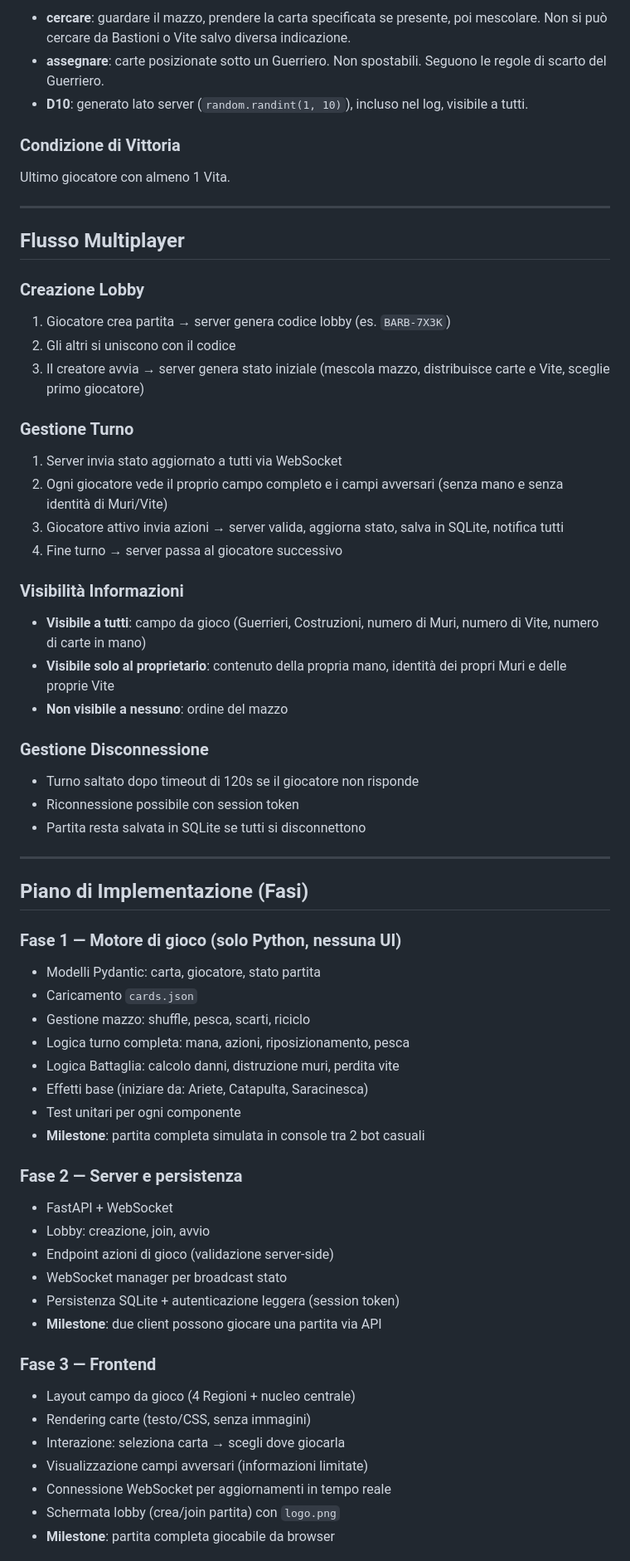
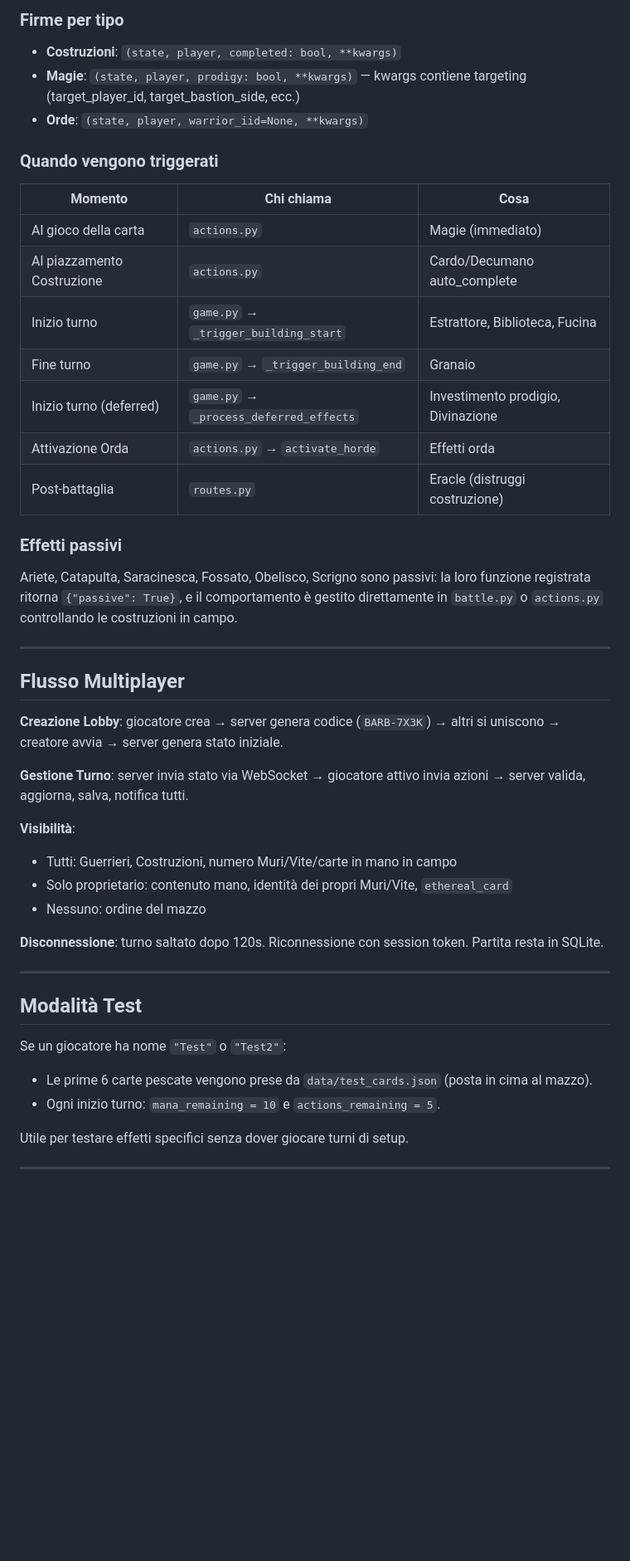
Before and after one commit to BertrandPouget/barbacane, a Markdown page: CLAUDE.md, the part around one of its changes. Shown at 83% size. GitHub-like rendering; blank space fills up the shorter version.

```diff
--- a/CLAUDE.md
+++ b/CLAUDE.md
@@ -280,69 +286,50 @@ def adjacent_bastions(player_index: int, num_players: int):
 
-- **cercare**: guardare il mazzo, prendere la carta specificata se presente, poi mescolare. Non si può cercare da Bastioni o Vite salvo diversa indicazione.
-- **assegnare**: carte posizionate sotto un Guerriero. Non spostabili. Seguono le regole di scarto del Guerriero.
-- **D10**: generato lato server (`random.randint(1, 10)`), incluso nel log, visibile a tutti.
+### Firme per tipo
 
-### Condizione di Vittoria
+- **Costruzioni**: `(state, player, completed: bool, **kwargs)`
+- **Magie**: `(state, player, prodigy: bool, **kwargs)` — kwargs contiene targeting (target_player_id, target_bastion_side, ecc.)
+- **Orde**: `(state, player, warrior_iid=None, **kwargs)`
 
-Ultimo giocatore con almeno 1 Vita.
+### Quando vengono triggerati
+
+| Momento | Chi chiama | Cosa |
+|---|---|---|
+| Al gioco della carta | `actions.py` | Magie (immediato) |
+| Al piazzamento Costruzione | `actions.py` | Cardo/Decumano auto_complete |
+| Inizio turno | `game.py` → `_trigger_building_start` | Estrattore, Biblioteca, Fucina |
+| Fine turno | `game.py` → `_trigger_building_end` | Granaio |
+| Inizio turno (deferred) | `game.py` → `_process_deferred_effects` | Investimento prodigio, Divinazione |
+| Attivazione Orda | `actions.py` → `activate_horde` | Effetti orda |
+| Post-battaglia | `routes.py` | Eracle (distruggi costruzione) |
+
+### Effetti passivi
+
+Ariete, Catapulta, Saracinesca, Fossato, Obelisco, Scrigno sono passivi: la loro funzione registrata ritorna `{"passive": True}`, e il comportamento è gestito direttamente in `battle.py` o `actions.py` controllando le costruzioni in campo.
 
 ---
 
 ## Flusso Multiplayer
 
-### Creazione Lobby
+**Creazione Lobby**: giocatore crea → server genera codice (`BARB-7X3K`) → altri si uniscono → creatore avvia → server genera stato iniziale.
 
-1. Giocatore crea partita → server genera codice lobby (es. `BARB-7X3K`)
-2. Gli altri si uniscono con il codice
-3. Il creatore avvia → server genera stato iniziale (mescola mazzo, distribuisce carte e Vite, sceglie primo giocatore)
+**Gestione Turno**: server invia stato via WebSocket → giocatore attivo invia azioni → server valida, aggiorna, salva, notifica tutti.
 
-### Gestione Turno
+**Visibilità**:
+- Tutti: Guerrieri, Costruzioni, numero Muri/Vite/carte in mano in campo
+- Solo proprietario: contenuto mano, identità dei propri Muri/Vite, `ethereal_card`
+- Nessuno: ordine del mazzo
 
-1. Server invia stato aggiornato a tutti via WebSocket
-2. Ogni giocatore vede il proprio campo completo e i campi avversari (senza mano e senza identità di Muri/Vite)
-3. Giocatore attivo invia azioni → server valida, aggiorna stato, salva in SQLite, notifica tutti
-4. Fine turno → server passa al giocatore successivo
-
-### Visibilità Informazioni
-
-- **Visibile a tutti**: campo da gioco (Guerrieri, Costruzioni, numero di Muri, numero di Vite, numero di carte in mano)
-- **Visibile solo al proprietario**: contenuto della propria mano, identità dei propri Muri e delle proprie Vite
-- **Non visibile a nessuno**: ordine del mazzo
-
-### Gestione Disconnessione
-
-- Turno saltato dopo timeout di 120s se il giocatore non risponde
-- Riconnessione possibile con session token
-- Partita resta salvata in SQLite se tutti si disconnettono
+**Disconnessione**: turno saltato dopo 120s. Riconnessione con session token. Partita resta in SQLite.
 
 ---
 
-## Piano di Implementazione (Fasi)
+## Modalità Test
 
-### Fase 1 — Motore di gioco (solo Python, nessuna UI)
-- Modelli Pydantic: carta, giocatore, stato partita
-- Caricamento `cards.json`
-- Gestione mazzo: shuffle, pesca, scarti, riciclo
-- Logica turno completa: mana, azioni, riposizionamento, pesca
-- Logica Battaglia: calcolo danni, distruzione muri, perdita vite
-- Effetti base (iniziare da: Ariete, Catapulta, Saracinesca)
-- Test unitari per ogni componente
-- **Milestone**: partita completa simulata in console tra 2 bot casuali
+Se un giocatore ha nome `"Test"` o `"Test2"`:
+- Le prime 6 carte pescate vengono prese da `data/test_cards.json` (posta in cima al mazzo).
+- Ogni inizio turno: `mana_remaining = 10` e `actions_remaining = 5`.
 
-### Fase 2 — Server e persistenza
-- FastAPI + WebSocket
-- Lobby: creazione, join, avvio
-- Endpoint azioni di gioco (validazione server-side)
-- WebSocket manager per broadcast stato
-- Persistenza SQLite + autenticazione leggera (session token)
-- **Milestone**: due client possono giocare una partita via API
+Utile per testare effetti specifici senza dover giocare turni di setup.
 
-### Fase 3 — Frontend
-- Layout campo da gioco (4 Regioni + nucleo centrale)
-- Rendering carte (testo/CSS, senza immagini)
-- Interazione: seleziona carta → scegli dove giocarla
-- Visualizzazione campi avversari (informazioni limitate)
-- Connessione WebSocket per aggiornamenti in tempo reale
-- Schermata lobby (crea/join partita) con `logo.png`
-- **Milestone**: partita completa giocabile da browser
+---
 
```
Also changed, not shown: other parts of CLAUDE.md (+205 -218 lines).
